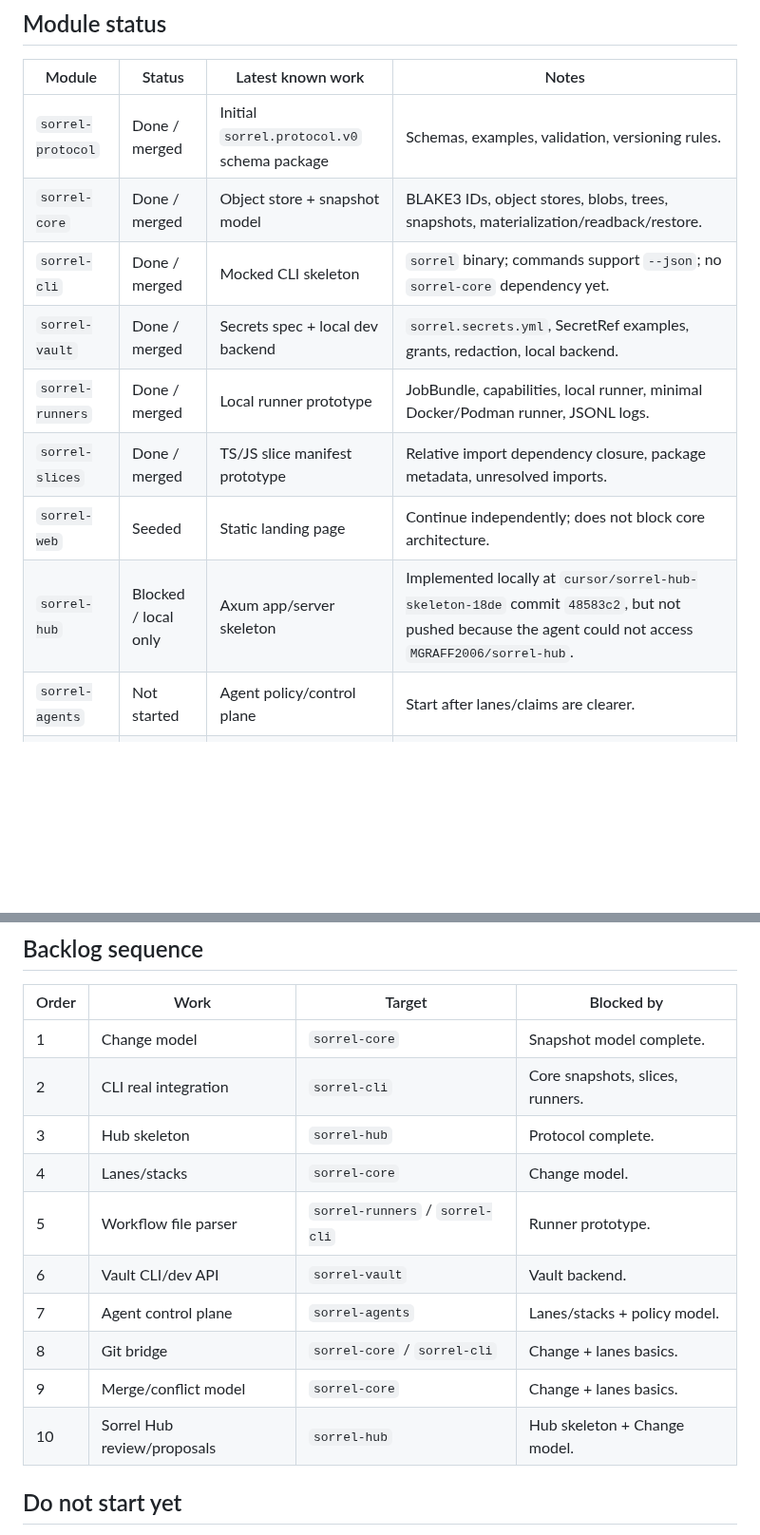
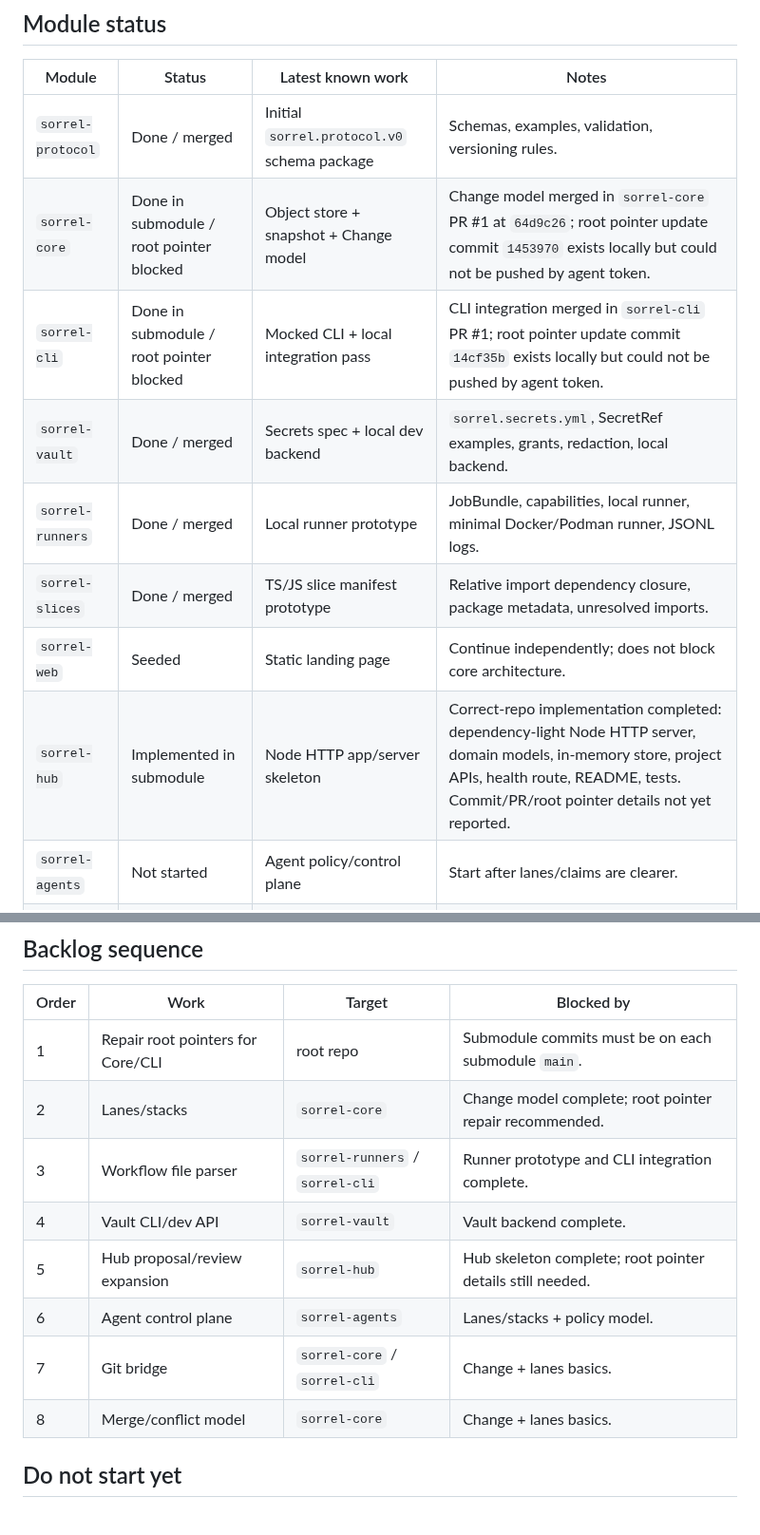
Before and after one commit to MGRAFF2006/sorrel, a Markdown page: SORREL_PROGRESS.md, 2 parts joined by grey strips. Shown at 95% size. GitHub-like rendering; blank space fills up the shorter version.

Commit message:
Update progress for core cli and hub
Co-authored-by: MGRAFF2006 <MGRAFF2006@users.noreply.github.com>

```diff
--- a/SORREL_PROGRESS.md
+++ b/SORREL_PROGRESS.md
@@ -17,13 +17,13 @@ This is the root overview for Sorrel orchestration. Update this file whenever an
 | Module | Status | Latest known work | Notes |
 | --- | --- | --- | --- |
 | `sorrel-protocol` | Done / merged | Initial `sorrel.protocol.v0` schema package | Schemas, examples, validation, versioning rules. |
-| `sorrel-core` | Done / merged | Object store + snapshot model | BLAKE3 IDs, object stores, blobs, trees, snapshots, materialization/readback/restore. |
-| `sorrel-cli` | Done / merged | Mocked CLI skeleton | `sorrel` binary; commands support `--json`; no `sorrel-core` dependency yet. |
+| `sorrel-core` | Done in submodule / root pointer blocked | Object store + snapshot + Change model | Change model merged in `sorrel-core` PR #1 at `64d9c26`; root pointer update commit `1453970` exists locally but could not be pushed by agent token. |
+| `sorrel-cli` | Done in submodule / root pointer blocked | Mocked CLI + local integration pass | CLI integration merged in `sorrel-cli` PR #1; root pointer update commit `14cf35b` exists locally but could not be pushed by agent token. |
 | `sorrel-vault` | Done / merged | Secrets spec + local dev backend | `sorrel.secrets.yml`, SecretRef examples, grants, redaction, local backend. |
 | `sorrel-runners` | Done / merged | Local runner prototype | JobBundle, capabilities, local runner, minimal Docker/Podman runner, JSONL logs. |
 | `sorrel-slices` | Done / merged | TS/JS slice manifest prototype | Relative import dependency closure, package metadata, unresolved imports. |
 | `sorrel-web` | Seeded | Static landing page | Continue independently; does not block core architecture. |
-| `sorrel-hub` | Blocked / local only | Axum app/server skeleton | Implemented locally at `cursor/sorrel-hub-skeleton-18de` commit `48583c2`, but not pushed because the agent could not access `MGRAFF2006/sorrel-hub`. |
+| `sorrel-hub` | Implemented in submodule | Node HTTP app/server skeleton | Correct-repo implementation completed: dependency-light Node HTTP server, domain models, in-memory store, project APIs, health route, README, tests. Commit/PR/root pointer details not yet reported. |
 | `sorrel-agents` | Not started | Agent policy/control plane | Start after lanes/claims are clearer. |
 | `sorrel-sdk-js` | Not started | TypeScript SDK | Start after protocol stabilizes around CLI/HUB needs. |
 | `sorrel-sdk-rust` | Not started | Rust SDK | Start after core APIs settle. |
@@ -101,16 +101,14 @@ Depends on:
 
 | Order | Work | Target | Blocked by |
 | --- | --- | --- | --- |
-| 1 | Change model | `sorrel-core` | Snapshot model complete. |
-| 2 | CLI real integration | `sorrel-cli` | Core snapshots, slices, runners. |
-| 3 | Hub skeleton | `sorrel-hub` | Protocol complete. |
-| 4 | Lanes/stacks | `sorrel-core` | Change model. |
-| 5 | Workflow file parser | `sorrel-runners` / `sorrel-cli` | Runner prototype. |
-| 6 | Vault CLI/dev API | `sorrel-vault` | Vault backend. |
-| 7 | Agent control plane | `sorrel-agents` | Lanes/stacks + policy model. |
-| 8 | Git bridge | `sorrel-core` / `sorrel-cli` | Change + lanes basics. |
-| 9 | Merge/conflict model | `sorrel-core` | Change + lanes basics. |
-| 10 | Sorrel Hub review/proposals | `sorrel-hub` | Hub skeleton + Change model. |
+| 1 | Repair root pointers for Core/CLI | root repo | Submodule commits must be on each submodule `main`. |
+| 2 | Lanes/stacks | `sorrel-core` | Change model complete; root pointer repair recommended. |
+| 3 | Workflow file parser | `sorrel-runners` / `sorrel-cli` | Runner prototype and CLI integration complete. |
+| 4 | Vault CLI/dev API | `sorrel-vault` | Vault backend complete. |
+| 5 | Hub proposal/review expansion | `sorrel-hub` | Hub skeleton complete; root pointer details still needed. |
+| 6 | Agent control plane | `sorrel-agents` | Lanes/stacks + policy model. |
+| 7 | Git bridge | `sorrel-core` / `sorrel-cli` | Change + lanes basics. |
+| 8 | Merge/conflict model | `sorrel-core` | Change + lanes basics. |
 
 ## Do not start yet
 
```
Also changed, not shown: other parts of SORREL_PROGRESS.md (+10 -7 lines).
